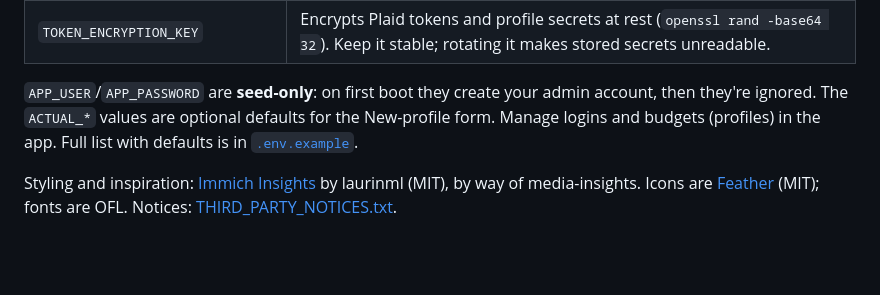
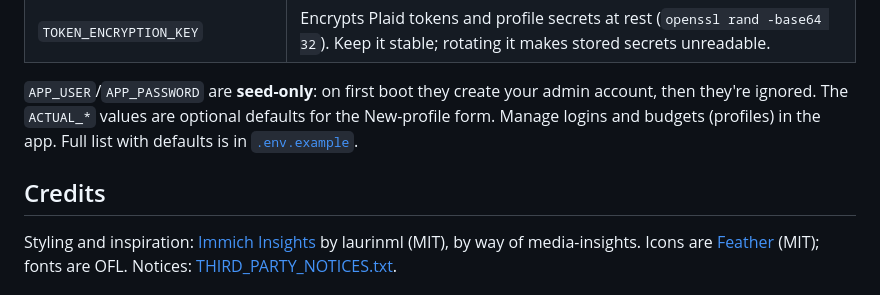
Before and after one commit to RickyV33/plaid-importer-actual-budget, a Markdown page: README.md, the part around the change. GitHub-like rendering; blank space fills up the shorter version.

Commit message:
docs: README credits get their own heading

```diff
--- a/README.md
+++ b/README.md
@@ -116,6 +116,8 @@ account, then they're ignored. The `ACTUAL_*` values are optional defaults for
 the New-profile form. Manage logins and budgets (profiles) in the app. Full list
 with defaults is in [`.env.example`](.env.example).
 
+## Credits
+
 Styling and inspiration: [Immich Insights](https://github.com/laurinml/Immich-Insights)
 by laurinml (MIT), by way of media-insights. Icons are [Feather](https://feathericons.com/)
 (MIT); fonts are OFL. Notices: [THIRD_PARTY_NOTICES.txt](public/THIRD_PARTY_NOTICES.txt).
```
